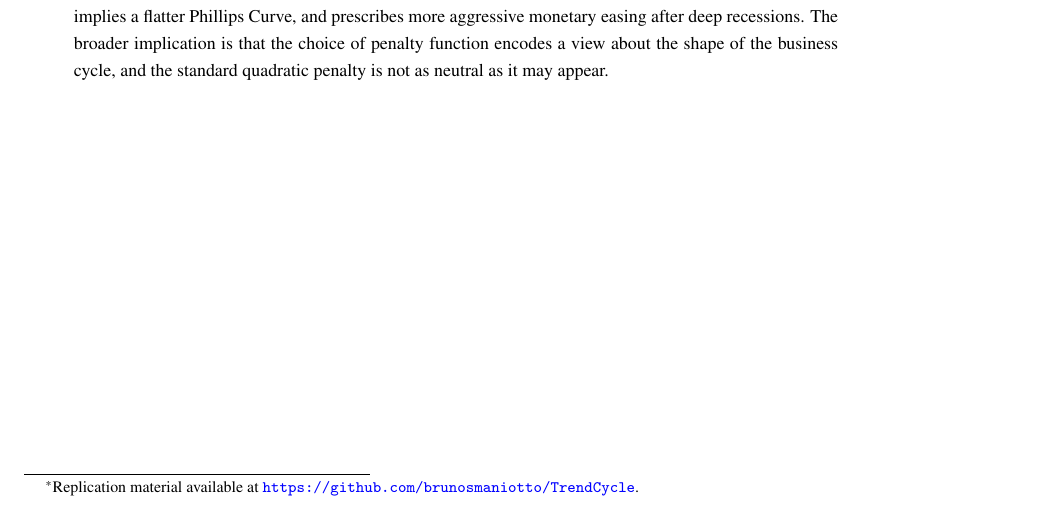
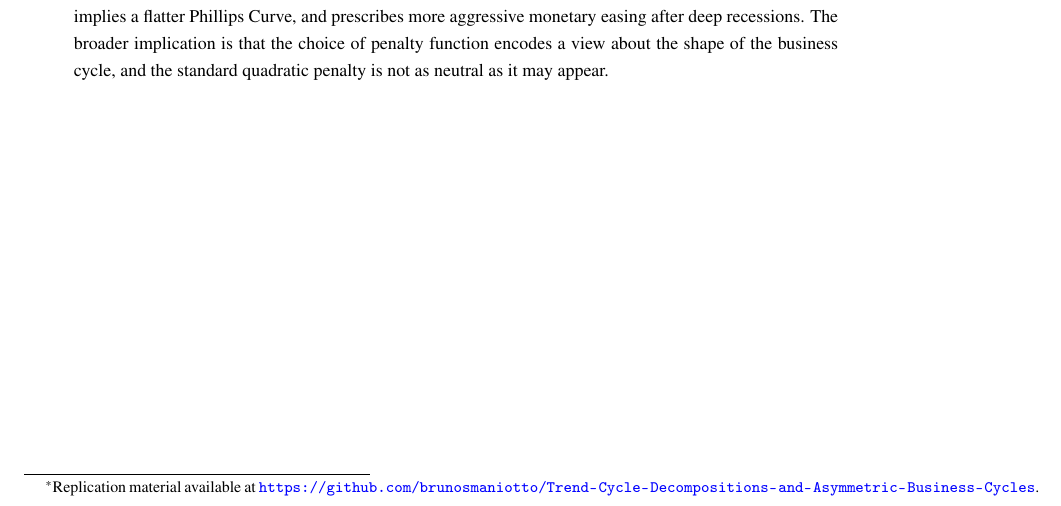
Before and after one commit to brunosmaniotto/Trend-Cycle-Decompositions-and-Asymmetric-Business-Cycles, a LaTeX paper (manuscript/paper.tex): part of page 1 of 42, cut so that both start at the same text. Compiled offline with pdfLaTeX.

Commit message:
Update replication footnote URL to new repository

```diff
--- a/manuscript/paper.tex
+++ b/manuscript/paper.tex
@@ -29,7 +29,7 @@
 
 \renewcommand{\appendixname}{Appendix}
 
-\author{Bruno Cittolin Smaniotto\thanks{Replication material available at \url{https://github.com/brunosmaniotto/TrendCycle}.}}
+\author{Bruno Cittolin Smaniotto\thanks{Replication material available at \url{https://github.com/brunosmaniotto/Trend-Cycle-Decompositions-and-Asymmetric-Business-Cycles}.}}
 \date{}
 
 \begin{document}
```
